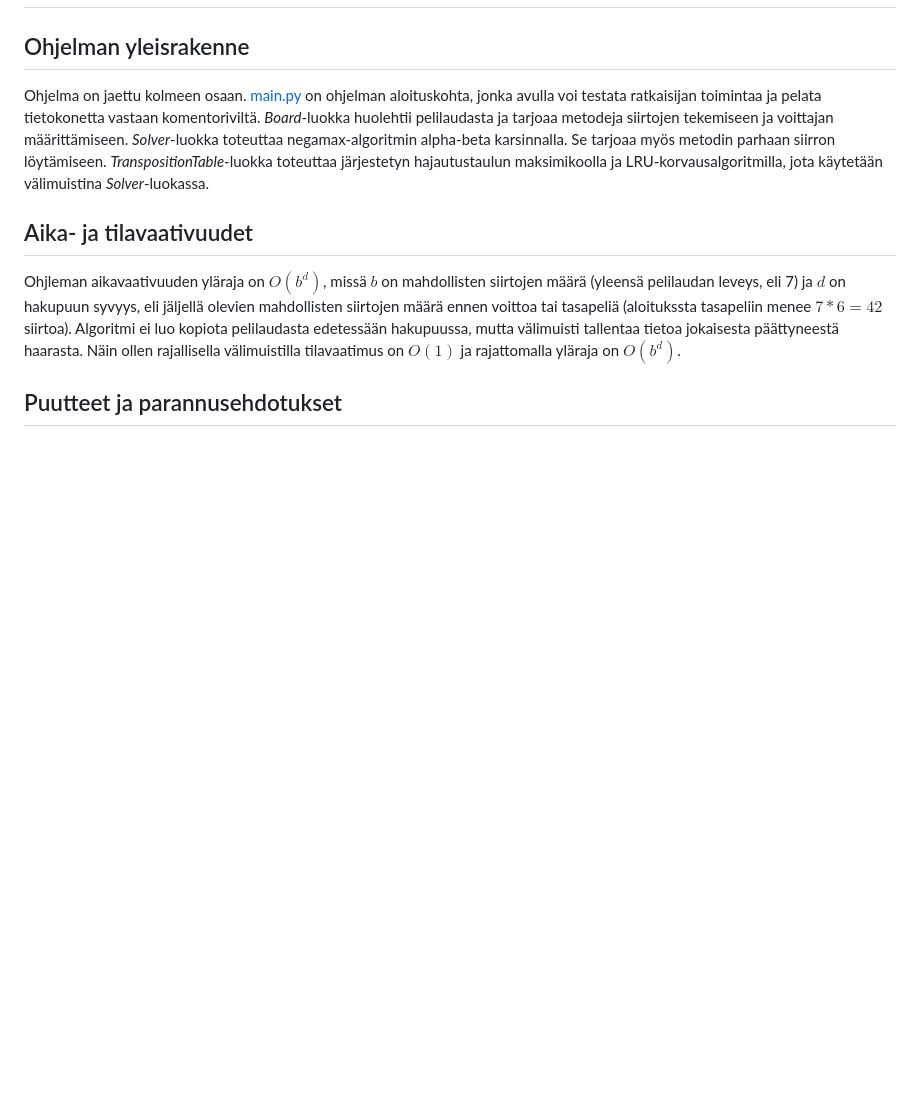
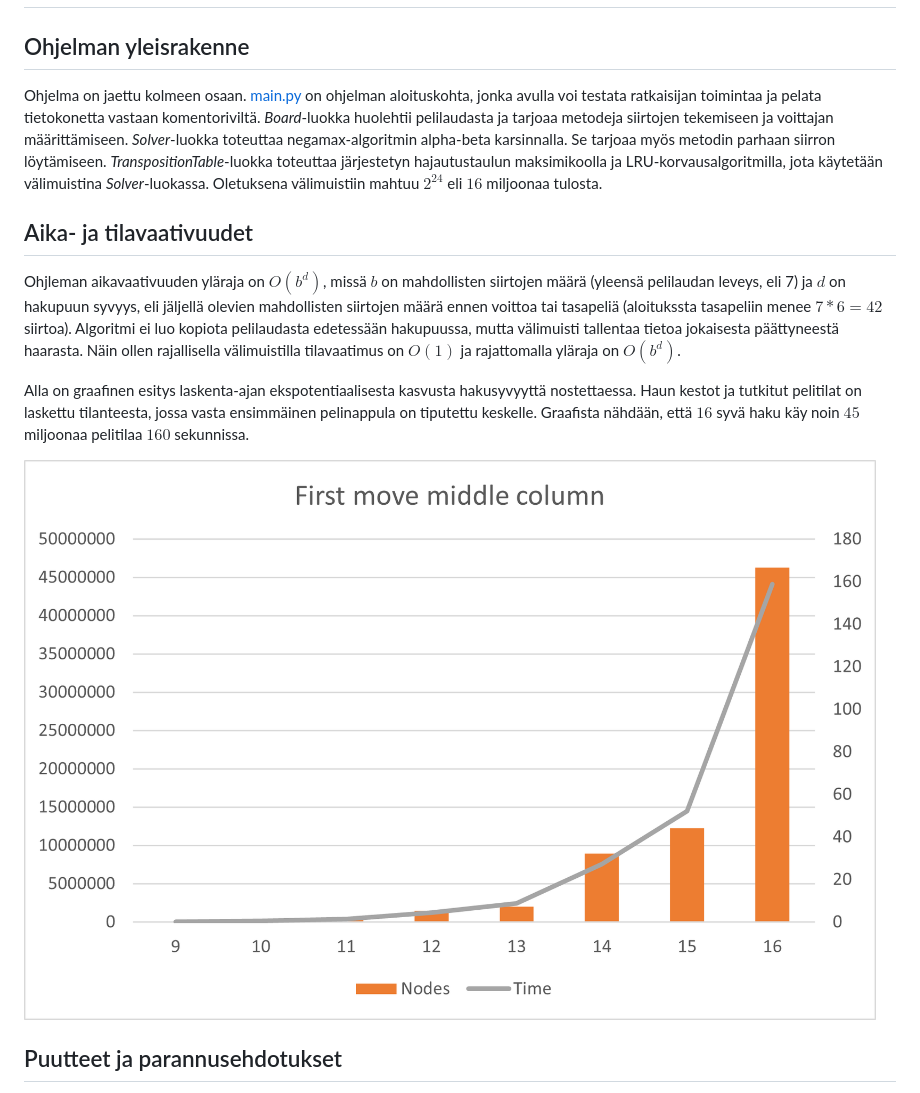
Before and after one commit to ossi-hy/ConnectFour, a Markdown page: documents/Toteutus.md, the part around the change. Drawn GitHub-style; pictures changed too: documents/Performance.png (added); blank space fills up the shorter version.

Commit message:
added performance graph

```diff
--- a/documents/Toteutus.md
+++ b/documents/Toteutus.md
@@ -2,11 +2,15 @@
 
 ## Ohjelman yleisrakenne
 
-Ohjelma on jaettu kolmeen osaan. [main.py](../src/main.py) on ohjelman aloituskohta, jonka avulla voi testata ratkaisijan toimintaa ja pelata tietokonetta vastaan komentoriviltä. *Board*-luokka huolehtii pelilaudasta ja tarjoaa metodeja siirtojen tekemiseen ja voittajan määrittämiseen. *Solver*-luokka toteuttaa negamax-algoritmin alpha-beta karsinnalla. Se tarjoaa myös metodin parhaan siirron löytämiseen. *TranspositionTable*-luokka toteuttaa järjestetyn hajautustaulun maksimikoolla ja LRU-korvausalgoritmilla, jota käytetään välimuistina *Solver*-luokassa.
+Ohjelma on jaettu kolmeen osaan. [main.py](../src/main.py) on ohjelman aloituskohta, jonka avulla voi testata ratkaisijan toimintaa ja pelata tietokonetta vastaan komentoriviltä. *Board*-luokka huolehtii pelilaudasta ja tarjoaa metodeja siirtojen tekemiseen ja voittajan määrittämiseen. *Solver*-luokka toteuttaa negamax-algoritmin alpha-beta karsinnalla. Se tarjoaa myös metodin parhaan siirron löytämiseen. *TranspositionTable*-luokka toteuttaa järjestetyn hajautustaulun maksimikoolla ja LRU-korvausalgoritmilla, jota käytetään välimuistina *Solver*-luokassa. Oletuksena välimuistiin mahtuu $2^{24}$ eli $16$ miljoonaa tulosta.
 
 ## Aika- ja tilavaativuudet
 
 Ohjleman aikavaativuuden yläraja on $O(b^d)$, missä $b$ on mahdollisten siirtojen määrä (yleensä pelilaudan leveys, eli 7) ja $d$ on hakupuun syvyys, eli jäljellä olevien mahdollisten siirtojen määrä ennen voittoa tai tasapeliä (aloitukssta tasapeliin menee $7*6=42$ siirtoa). Algoritmi ei luo kopiota pelilaudasta edetessään hakupuussa, mutta välimuisti tallentaa tietoa jokaisesta päättyneestä haarasta. Näin ollen rajallisella välimuistilla tilavaatimus on $O(1)$ ja rajattomalla yläraja on $O(b^d)$.
+
+Alla on graafinen esitys laskenta-ajan ekspotentiaalisesta kasvusta hakusyvyyttä nostettaessa. Haun kestot ja tutkitut pelitilat on laskettu tilanteesta, jossa vasta ensimmäinen pelinappula on tiputettu keskelle. Graafista nähdään, että $16$ syvä haku käy noin $45$ miljoonaa pelitilaa $160$ sekunnissa.
+
+![PerformanceGraph](./Performance.png)
 
 ## Puutteet ja parannusehdotukset
 
```
Also changed, not shown: documents/Testaus.md (+1 -1 lines).
